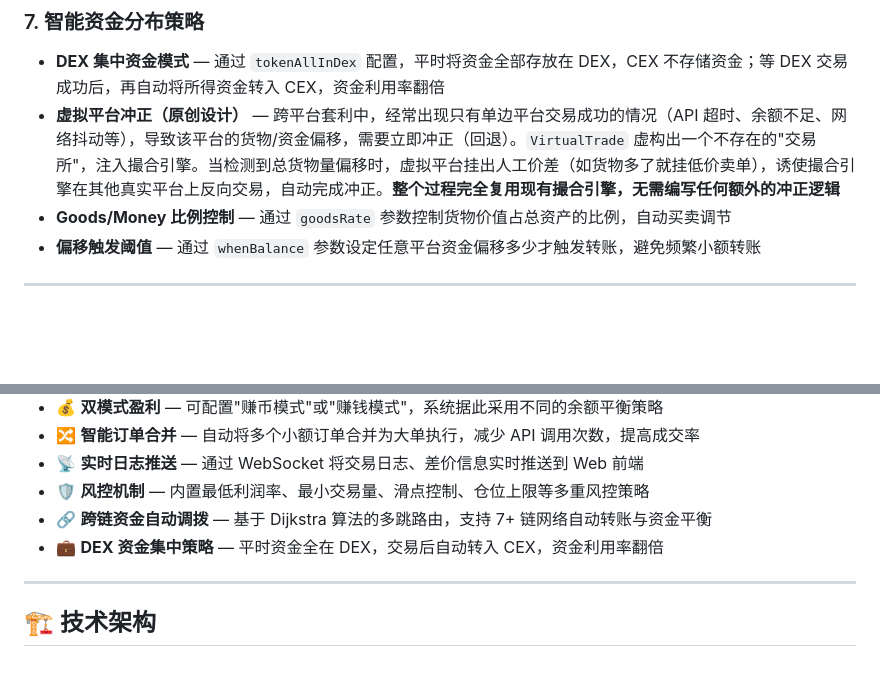
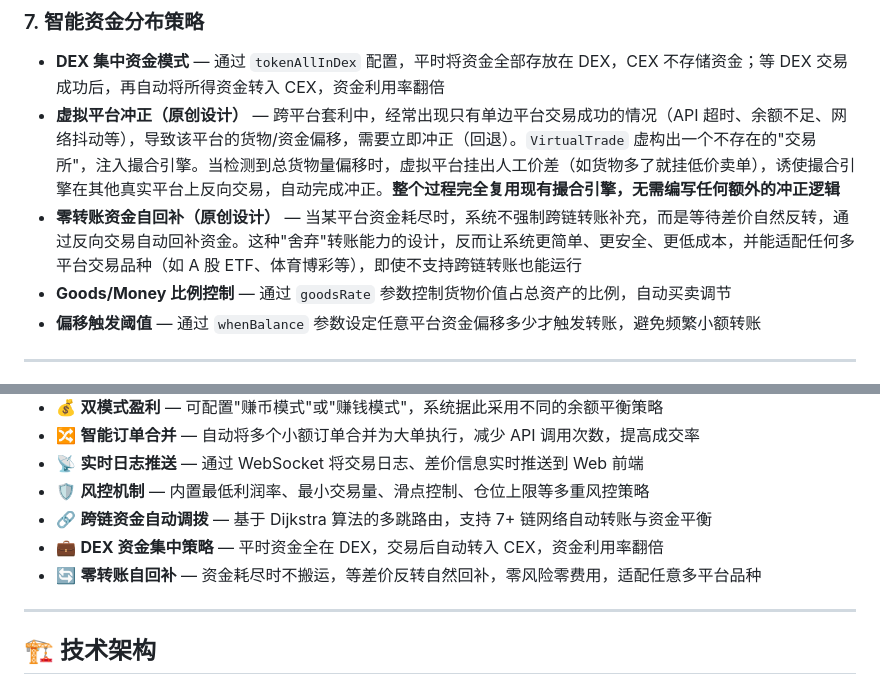
Before and after one commit to lj92458/trade_ff, a Markdown page: README.md, 2 parts joined by grey strips. GitHub-like rendering; blank space fills up the shorter version.

```diff
--- a/README.md
+++ b/README.md
@@ -72,6 +72,7 @@
 
 - **DEX 集中资金模式** — 通过 `tokenAllInDex` 配置，平时将资金全部存放在 DEX，CEX 不存储资金；等 DEX 交易成功后，再自动将所得资金转入 CEX，资金利用率翻倍
 - **虚拟平台冲正（原创设计）** — 跨平台套利中，经常出现只有单边平台交易成功的情况（API 超时、余额不足、网络抖动等），导致该平台的货物/资金偏移，需要立即冲正（回退）。`VirtualTrade` 虚构出一个不存在的"交易所"，注入撮合引擎。当检测到总货物量偏移时，虚拟平台挂出人工价差（如货物多了就挂低价卖单），诱使撮合引擎在其他真实平台上反向交易，自动完成冲正。**整个过程完全复用现有撮合引擎，无需编写任何额外的冲正逻辑**
+- **零转账资金自回补（原创设计）** — 当某平台资金耗尽时，系统不强制跨链转账补充，而是等待差价自然反转，通过反向交易自动回补资金。这种"舍弃"转账能力的设计，反而让系统更简单、更安全、更低成本，并能适配任何多平台交易品种（如 A 股 ETF、体育博彩等），即使不支持跨链转账也能运行
 - **Goods/Money 比例控制** — 通过 `goodsRate` 参数控制货物价值占总资产的比例，自动买卖调节
 - **偏移触发阈值** — 通过 `whenBalance` 参数设定任意平台资金偏移多少才触发转账，避免频繁小额转账
 
@@ -89,6 +90,7 @@
 - 🛡️ **风控机制** — 内置最低利润率、最小交易量、滑点控制、仓位上限等多重风控策略
 - 🔗 **跨链资金自动调拨** — 基于 Dijkstra 算法的多跳路由，支持 7+ 链网络自动转账与资金平衡
 - 💼 **DEX 资金集中策略** — 平时资金全在 DEX，交易后自动转入 CEX，资金利用率翻倍
+- 🔄 **零转账自回补** — 资金耗尽时不搬运，等差价反转自然回补，零风险零费用，适配任意多平台品种
 
 ---
 
```
Also changed, not shown: README_en.md (+2 -0 lines).
